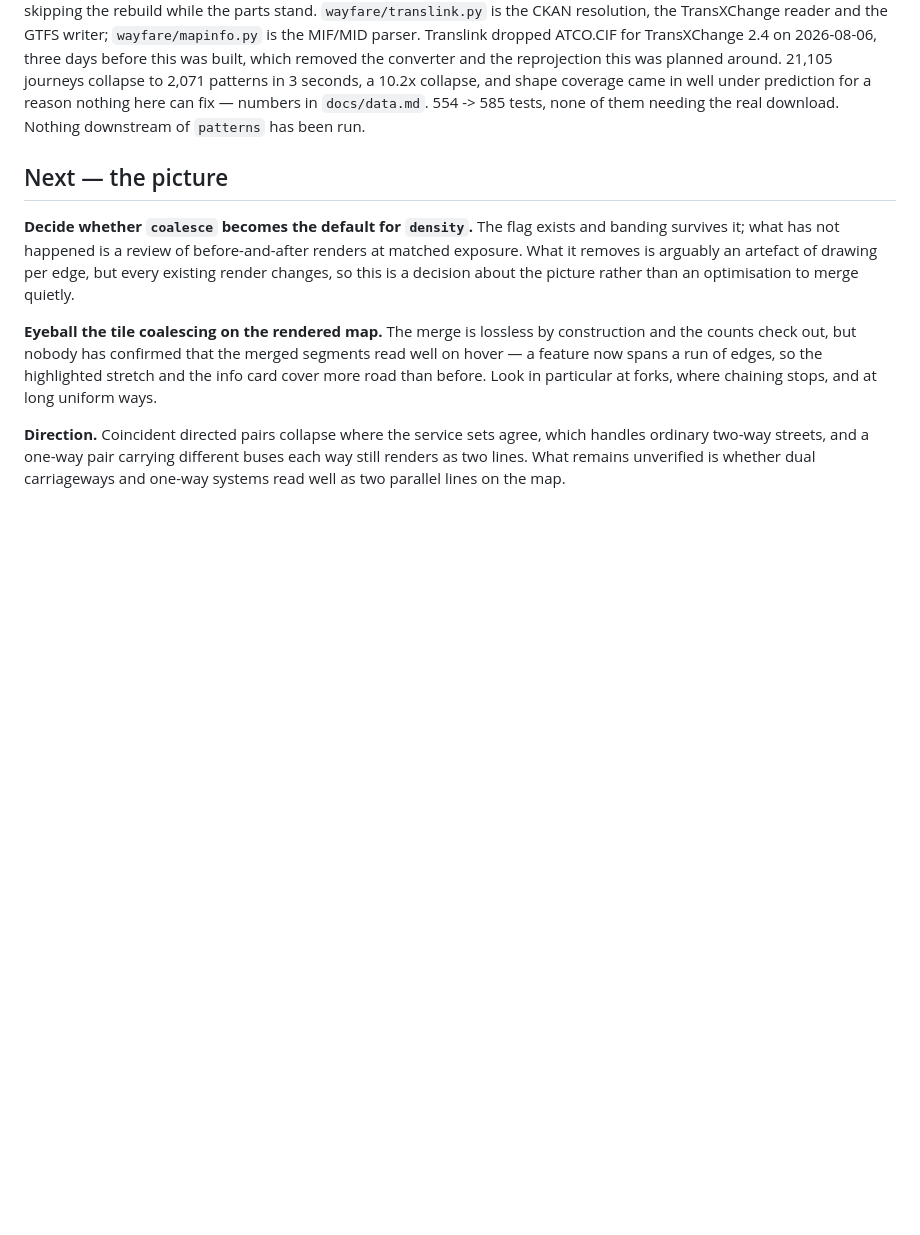
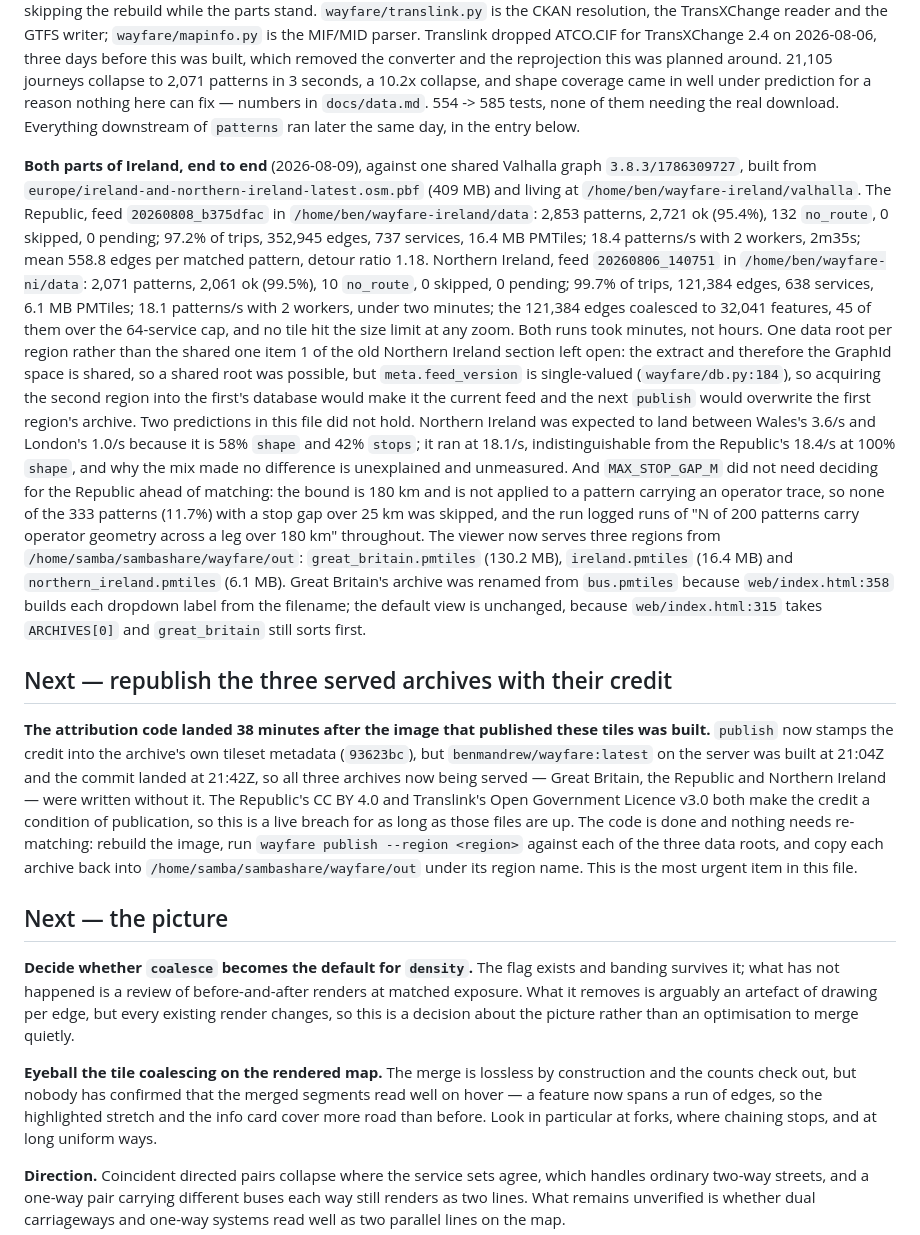
Before and after one commit to benmandrew/wayfare, a Markdown page: PLAN.md, the part around one of its changes. Rendered like a GitHub page; blank space fills up the shorter version.

```diff
--- a/PLAN.md
+++ b/PLAN.md
@@ -105,7 +105,51 @@ before this was built, which removed the converter and the reprojection this was
 planned around. 21,105 journeys collapse to 2,071 patterns in 3 seconds, a 10.2x
 collapse, and shape coverage came in well under prediction for a reason nothing
 here can fix — numbers in `docs/data.md`. 554 -> 585 tests, none of them needing
-the real download. Nothing downstream of `patterns` has been run.
+the real download. Everything downstream of `patterns` ran later the same day, in the
+entry below.
+
+**Both parts of Ireland, end to end** (2026-08-09), against one shared Valhalla graph
+`3.8.3/1786309727`, built from `europe/ireland-and-northern-ireland-latest.osm.pbf` (409
+MB) and living at `/home/ben/wayfare-ireland/valhalla`. The Republic, feed
+`20260808_b375dfac` in `/home/ben/wayfare-ireland/data`: 2,853 patterns, 2,721 ok (95.4%),
+132 `no_route`, 0 skipped, 0 pending; 97.2% of trips, 352,945 edges, 737 services, 16.4 MB
+PMTiles; 18.4 patterns/s with 2 workers, 2m35s; mean 558.8 edges per matched pattern,
+detour ratio 1.18. Northern Ireland, feed `20260806_140751` in `/home/ben/wayfare-ni/data`:
+2,071 patterns, 2,061 ok (99.5%), 10 `no_route`, 0 skipped, 0 pending; 99.7% of trips,
+121,384 edges, 638 services, 6.1 MB PMTiles; 18.1 patterns/s with 2 workers, under two
+minutes; the 121,384 edges coalesced to 32,041 features, 45 of them over the 64-service
+cap, and no tile hit the size limit at any zoom. Both runs took minutes, not hours. One
+data root per region rather than the shared one item 1 of the old Northern Ireland section
+left open: the extract and therefore the GraphId space is shared, so a shared root was
+possible, but `meta.feed_version` is single-valued (`wayfare/db.py:184`), so acquiring the
+second region into the first's database would make it the current feed and the next
+`publish` would overwrite the first region's archive. Two predictions in this file did not
+hold. Northern Ireland was expected to land between Wales's 3.6/s and London's 1.0/s
+because it is 58% `shape` and 42% `stops`; it ran at 18.1/s, indistinguishable from the
+Republic's 18.4/s at 100% `shape`, and why the mix made no difference is unexplained and
+unmeasured. And `MAX_STOP_GAP_M` did not need deciding for the Republic ahead of matching:
+the bound is 180 km and is not applied to a pattern carrying an operator trace, so none of
+the 333 patterns (11.7%) with a stop gap over 25 km was skipped, and the run logged runs of
+"N of 200 patterns carry operator geometry across a leg over 180 km" throughout. The viewer
+now serves three regions from `/home/samba/sambashare/wayfare/out`: `great_britain.pmtiles`
+(130.2 MB), `ireland.pmtiles` (16.4 MB) and `northern_ireland.pmtiles` (6.1 MB). Great
+Britain's archive was renamed from `bus.pmtiles` because `web/index.html:358` builds each
+dropdown label from the filename; the default view is unchanged, because
+`web/index.html:315` takes `ARCHIVES[0]` and `great_britain` still sorts first.
+
+## Next — republish the three served archives with their credit
+
+**The attribution code landed 38 minutes after the image that published these tiles was
+built.** `publish` now stamps the credit into the archive's own tileset metadata
+(`93623bc`), but `benmandrew/wayfare:latest` on the server was built at 21:04Z and the
+commit landed at 21:42Z, so all three archives now being served — Great Britain, the
+Republic and Northern Ireland — were written without it. The Republic's CC BY 4.0 and
+Translink's Open Government Licence v3.0 both make the credit a condition of publication,
+so this is a live breach for as long as those files are up. The code is done and nothing
+needs re-matching: rebuild the image, run `wayfare publish --region <region>` against each
+of the three data roots, and copy each archive back into
+`/home/samba/sambashare/wayfare/out` under its region name. This is the most urgent item
+in this file.
 
 ## Next — the picture
 
```
Also changed, not shown: other parts of PLAN.md (+24 -44 lines), CLAUDE.md (+10 -6 lines).
